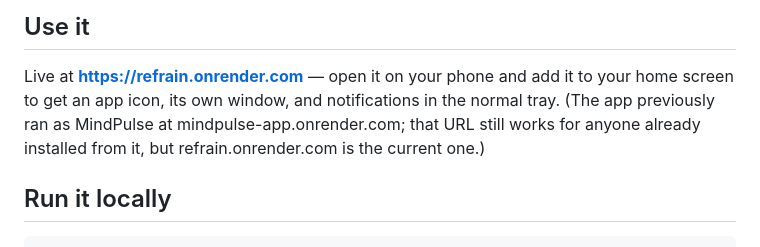
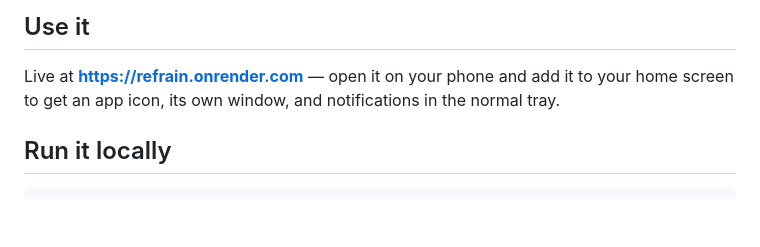
Before and after one commit to hilexa-hlxa/MindPulse, a Markdown page: README.md, the part around the change. Rendered like a GitHub page; blank space fills up the shorter version.

Commit message:
Drop the old-URL note now that mindpulse-app.onrender.com is gone
That service is deleted, and nobody had an install pointed at it, so the
backward-compatibility caveat in the README no longer applies.

Co-Authored-By: Claude Sonnet 5 <noreply@anthropic.com>
Claude-Session: https://claude.ai/code/session_01Movs3tDifsZaLKbkdpRGcE

```diff
--- a/README.md
+++ b/README.md
@@ -14,9 +14,7 @@ never sent anywhere.
 
 Live at **<https://refrain.onrender.com>** — open it on your phone and add it
 to your home screen to get an app icon, its own window, and notifications in
-the normal tray. (The app previously ran as MindPulse at
-mindpulse-app.onrender.com; that URL still works for anyone already installed
-from it, but refrain.onrender.com is the current one.)
+the normal tray.
 
 ## Run it locally
 
```
